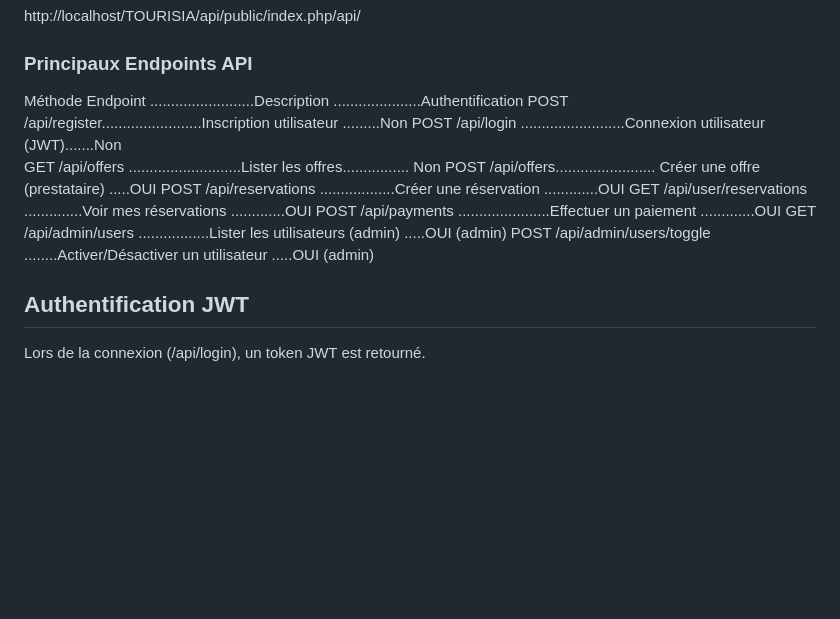
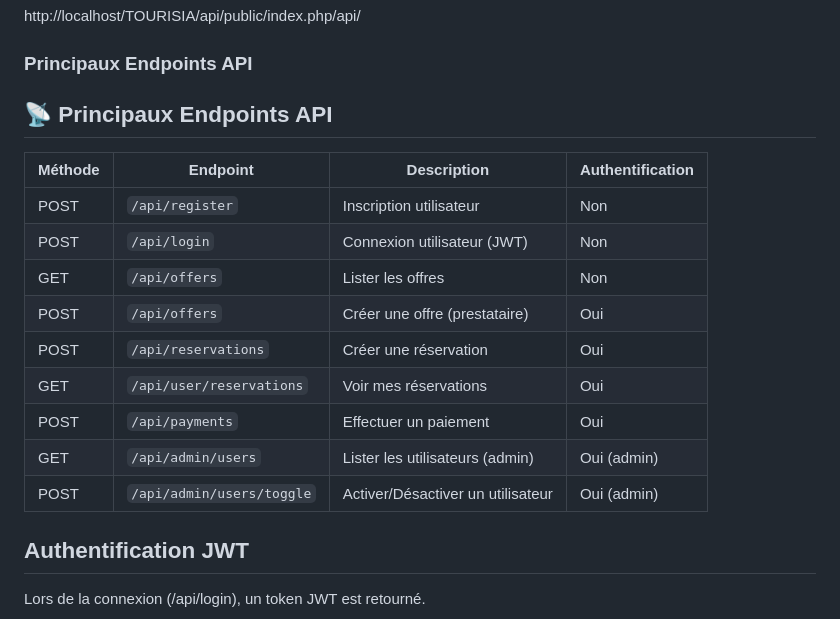
Before and after one commit to emmanuelsenakpon12/TOURISIA, a Markdown page: README.md, the part around the change. GitHub-like rendering; blank space fills up the shorter version.

```diff
--- a/README.md
+++ b/README.md
@@ -85,16 +85,20 @@ Lancer Apache et MySQL via le panneau XAMPP
 http://localhost/TOURISIA/api/public/index.php/api/
 
 ### Principaux Endpoints API
-Méthode	Endpoint	.........................Description	.....................Authentification
-POST	/api/register........................Inscription utilisateur	.........Non
-POST	/api/login	.........................Connexion utilisateur (JWT).......Non
-GET	/api/offers	...........................Lister les offres................	Non
-POST	/api/offers........................	Créer une offre (prestataire)	.....OUI
-POST	/api/reservations	..................Créer une réservation	.............OUI
-GET	/api/user/reservations	..............Voir mes réservations	.............OUI
-POST	/api/payments	......................Effectuer un paiement	.............OUI
-GET	/api/admin/users	.................Lister les utilisateurs (admin)	.....OUI  (admin)
-POST	/api/admin/users/toggle	........Activer/Désactiver un utilisateur	.....OUI  (admin)
+## 📡 Principaux Endpoints API
+
+| Méthode | Endpoint                           | Description                          | Authentification |
+|---------|------------------------------------|--------------------------------------|------------------|
+| POST    | `/api/register`                    | Inscription utilisateur              | Non              |
+| POST    | `/api/login`                       | Connexion utilisateur (JWT)          | Non              |
+| GET     | `/api/offers`                      | Lister les offres                    | Non              |
+| POST    | `/api/offers`                      | Créer une offre (prestataire)        | Oui              |
+| POST    | `/api/reservations`                | Créer une réservation                | Oui              |
+| GET     | `/api/user/reservations`           | Voir mes réservations                | Oui              |
+| POST    | `/api/payments`                    | Effectuer un paiement                | Oui              |
+| GET     | `/api/admin/users`                 | Lister les utilisateurs (admin)      | Oui (admin)      |
+| POST    | `/api/admin/users/toggle`          | Activer/Désactiver un utilisateur    | Oui (admin)      |
+
 
 ## Authentification JWT
 Lors de la connexion (/api/login), un token JWT est retourné.
```
